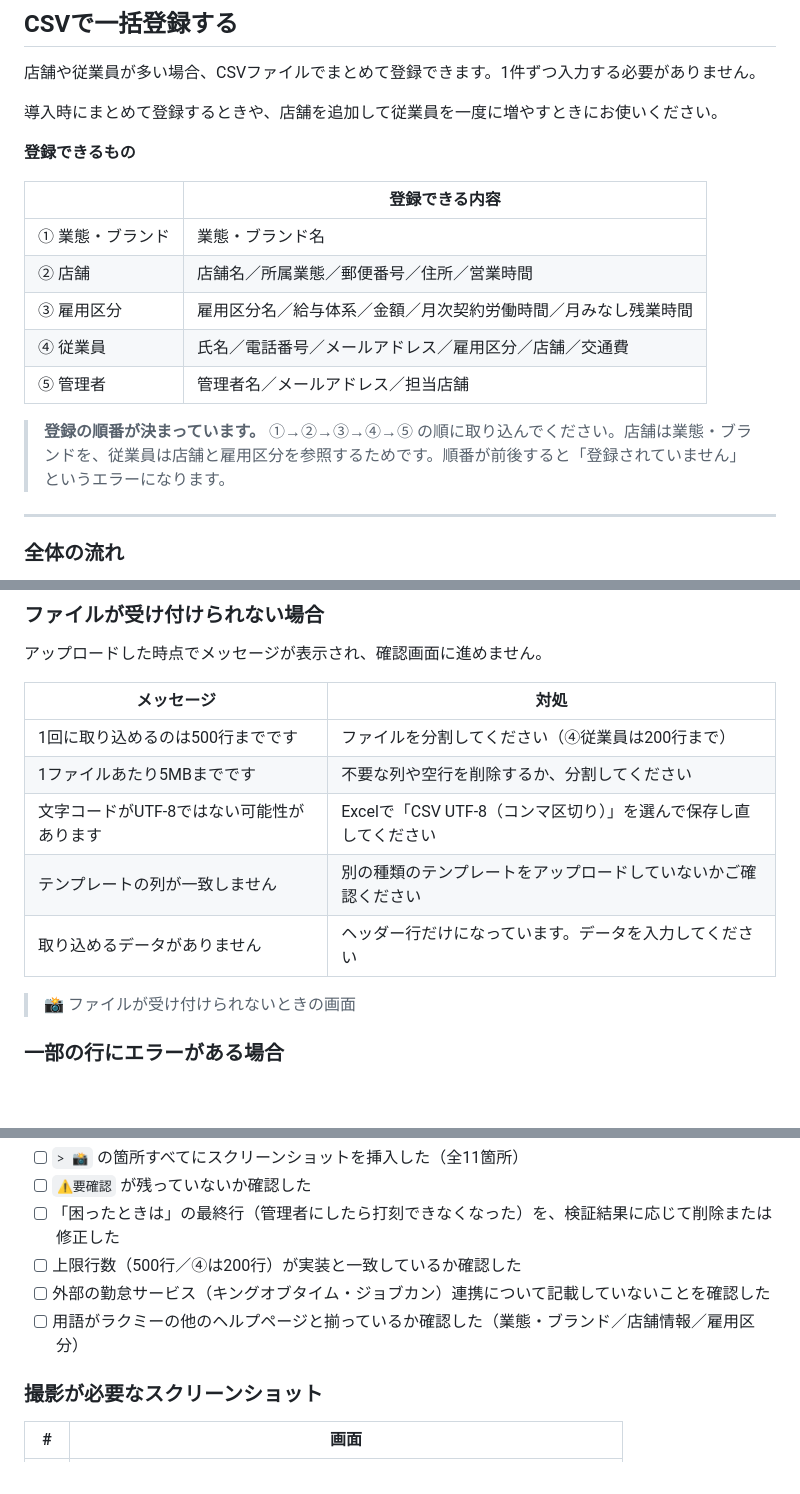
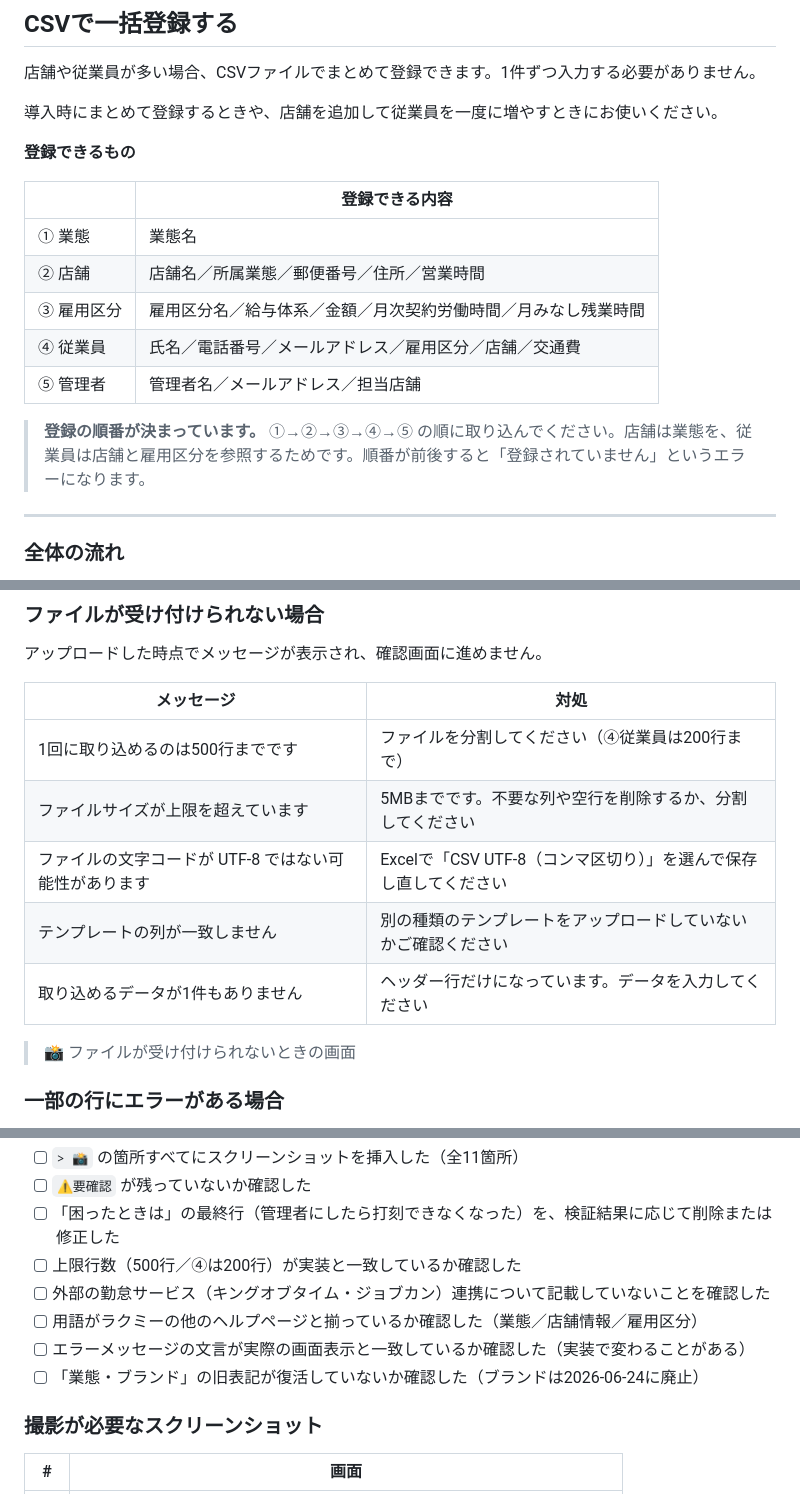
Before and after one commit to suguru789987/rakmy-timerecord-import-spec, a Markdown page: 20260803_ヘルプページ_CSV一括登録_ドラフト.md, 3 parts joined by grey strips. GitHub-like rendering; blank space fills up the shorter version.

```diff
--- a/20260803_ヘルプページ_CSV一括登録_ドラフト.md
+++ b/20260803_ヘルプページ_CSV一括登録_ドラフト.md
@@ -22,13 +22,13 @@
 
 | | 登録できる内容 |
 | --- | --- |
-| ① 業態・ブランド | 業態・ブランド名 |
+| ① 業態 | 業態名 |
 | ② 店舗 | 店舗名／所属業態／郵便番号／住所／営業時間 |
 | ③ 雇用区分 | 雇用区分名／給与体系／金額／月次契約労働時間／月みなし残業時間 |
 | ④ 従業員 | 氏名／電話番号／メールアドレス／雇用区分／店舗／交通費 |
 | ⑤ 管理者 | 管理者名／メールアドレス／担当店舗 |
 
-> **登録の順番が決まっています。** ①→②→③→④→⑤ の順に取り込んでください。店舗は業態・ブランドを、従業員は店舗と雇用区分を参照するためです。順番が前後すると「登録されていません」というエラーになります。
+> **登録の順番が決まっています。** ①→②→③→④→⑤ の順に取り込んでください。店舗は業態を、従業員は店舗と雇用区分を参照するためです。順番が前後すると「登録されていません」というエラーになります。
 
 ---
 
@@ -211,10 +211,10 @@
 | メッセージ | 対処 |
 | --- | --- |
 | 1回に取り込めるのは500行までです | ファイルを分割してください（④従業員は200行まで） |
-| 1ファイルあたり5MBまでです | 不要な列や空行を削除するか、分割してください |
-| 文字コードがUTF-8ではない可能性があります | Excelで「CSV UTF-8（コンマ区切り）」を選んで保存し直してください |
+| ファイルサイズが上限を超えています | 5MBまでです。不要な列や空行を削除するか、分割してください |
+| ファイルの文字コードが UTF-8 ではない可能性があります | Excelで「CSV UTF-8（コンマ区切り）」を選んで保存し直してください |
 | テンプレートの列が一致しません | 別の種類のテンプレートをアップロードしていないかご確認ください |
-| 取り込めるデータがありません | ヘッダー行だけになっています。データを入力してください |
+| 取り込めるデータが1件もありません | ヘッダー行だけになっています。データを入力してください |
 
 > 📸 ファイルが受け付けられないときの画面
 
@@ -327,7 +345,9 @@
 - [ ] 「困ったときは」の最終行（管理者にしたら打刻できなくなった）を、検証結果に応じて削除または修正した
 - [ ] 上限行数（500行／④は200行）が実装と一致しているか確認した
 - [ ] 外部の勤怠サービス（キングオブタイム・ジョブカン）連携について記載していないことを確認した
-- [ ] 用語がラクミーの他のヘルプページと揃っているか確認した（業態・ブランド／店舗情報／雇用区分）
+- [ ] 用語がラクミーの他のヘルプページと揃っているか確認した（業態／店舗情報／雇用区分）
+- [ ] エラーメッセージの文言が実際の画面表示と一致しているか確認した（実装で変わることがある）
+- [ ] 「業態・ブランド」の旧表記が復活していないか確認した（ブランドは2026-06-24に廃止）
 
 ### 撮影が必要なスクリーンショット
 
```
Also changed, not shown: other parts of 20260803_ヘルプページ_CSV一括登録_ドラフト.md (+26 -8 lines), 20260803_CSV一括登録機能_仕様書（PdM向け）.md (+3 -3 lines), JUDGMENT_LOG.md (+11 -0 lines).
